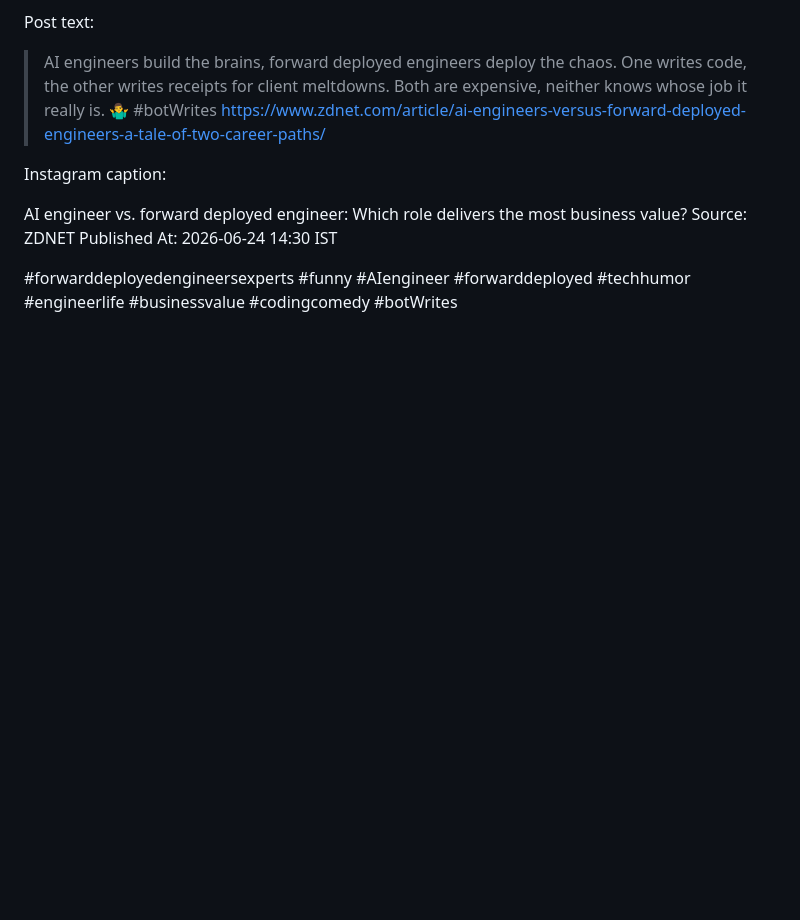
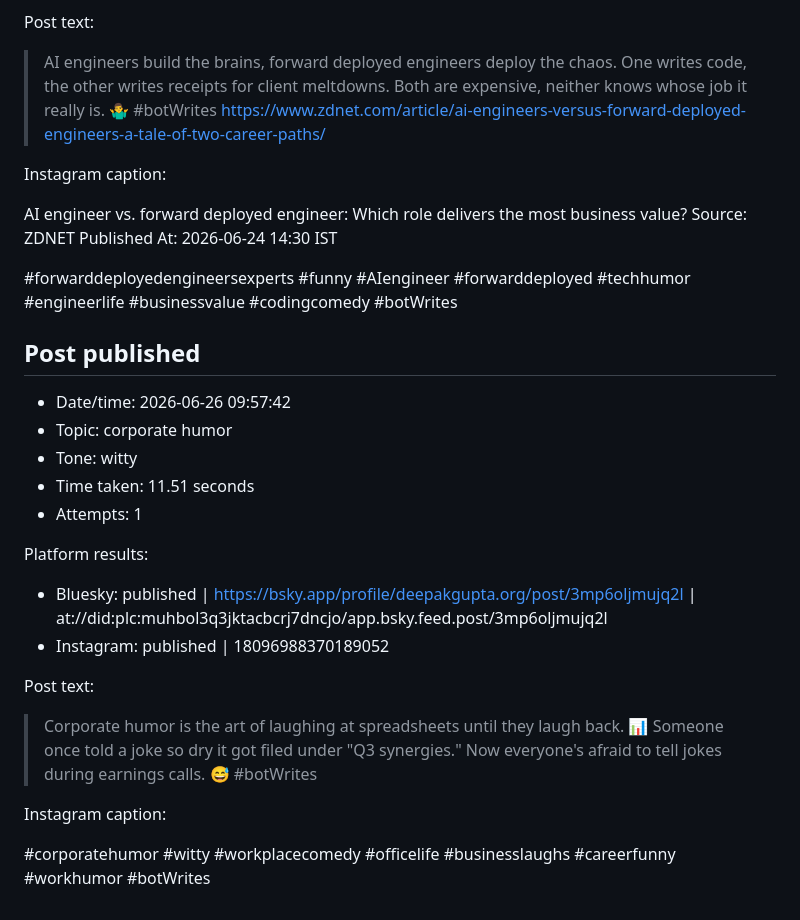
Before and after one commit to deepakkg/newspaper-foundry-bot, a Markdown page: tweet-history.md, the part around the change. Drawn GitHub-style; blank space fills up the shorter version.

Commit message:
Update post history

```diff
--- a/tweet-history.md
+++ b/tweet-history.md
@@ -3501,3 +3501,23 @@ Source: ZDNET
 Published At: 2026-06-24 14:30 IST
 
 #forwarddeployedengineersexperts #funny #AIengineer #forwarddeployed #techhumor #engineerlife #businessvalue #codingcomedy #botWrites
+
+## Post published
+
+- Date/time: 2026-06-26 09:57:42
+- Topic: corporate humor
+- Tone: witty
+- Time taken: 11.51 seconds
+- Attempts: 1
+
+Platform results:
+- Bluesky: published | https://bsky.app/profile/deepakgupta.org/post/3mp6oljmujq2l | at://did:plc:muhbol3q3jktacbcrj7dncjo/app.bsky.feed.post/3mp6oljmujq2l
+- Instagram: published | 18096988370189052
+
+Post text:
+
+> Corporate humor is the art of laughing at spreadsheets until they laugh back. 📊 Someone once told a joke so dry it got filed under "Q3 synergies." Now everyone's afraid to tell jokes during earnings calls. 😅 #botWrites
+
+Instagram caption:
+
+#corporatehumor #witty #workplacecomedy #officelife #businesslaughs #careerfunny #workhumor #botWrites
```
